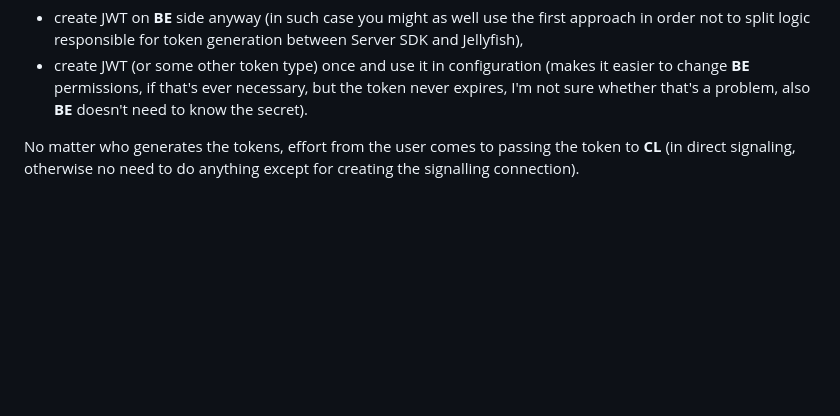
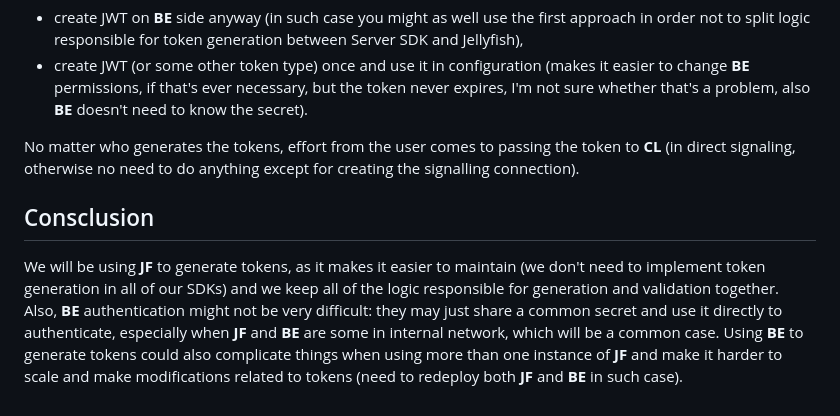
Before and after one commit to fishjam-dev/fishjam, a Markdown page: docs/authentication_architecture.md, the part around the change. Drawn GitHub-style; blank space fills up the shorter version.

Commit message:
Add conclusions

```diff
--- a/docs/authentication_architecture.md
+++ b/docs/authentication_architecture.md
@@ -69,3 +69,9 @@ Despite that, we still need a way to authenticate **BE** - **JF** connection. Po
 - create JWT (or some other token type) once and use it in configuration (makes it easier to change **BE** permissions, if that's ever necessary, but the token never expires, I'm not sure whether that's a problem, also **BE** doesn't need to know the secret).
 
 No matter who generates the tokens, effort from the user comes to passing the token to **CL** (in direct signaling, otherwise no need to do anything except for creating the signalling connection).
+
+## Consclusion
+
+We will be using **JF** to generate tokens, as it makes it easier to maintain (we don't need to implement token generation in all of our SDKs) and we keep all of the logic responsible for generation and validation together.
+Also, **BE** authentication might not be very difficult: they may just share a common secret and use it directly to authenticate, especially when **JF** and **BE** are some in internal network, which will be a common case.
+Using **BE** to generate tokens could also complicate things when using more than one instance of **JF** and make it harder to scale and make modifications related to tokens (need to redeploy both **JF** and **BE** in such case).
```
